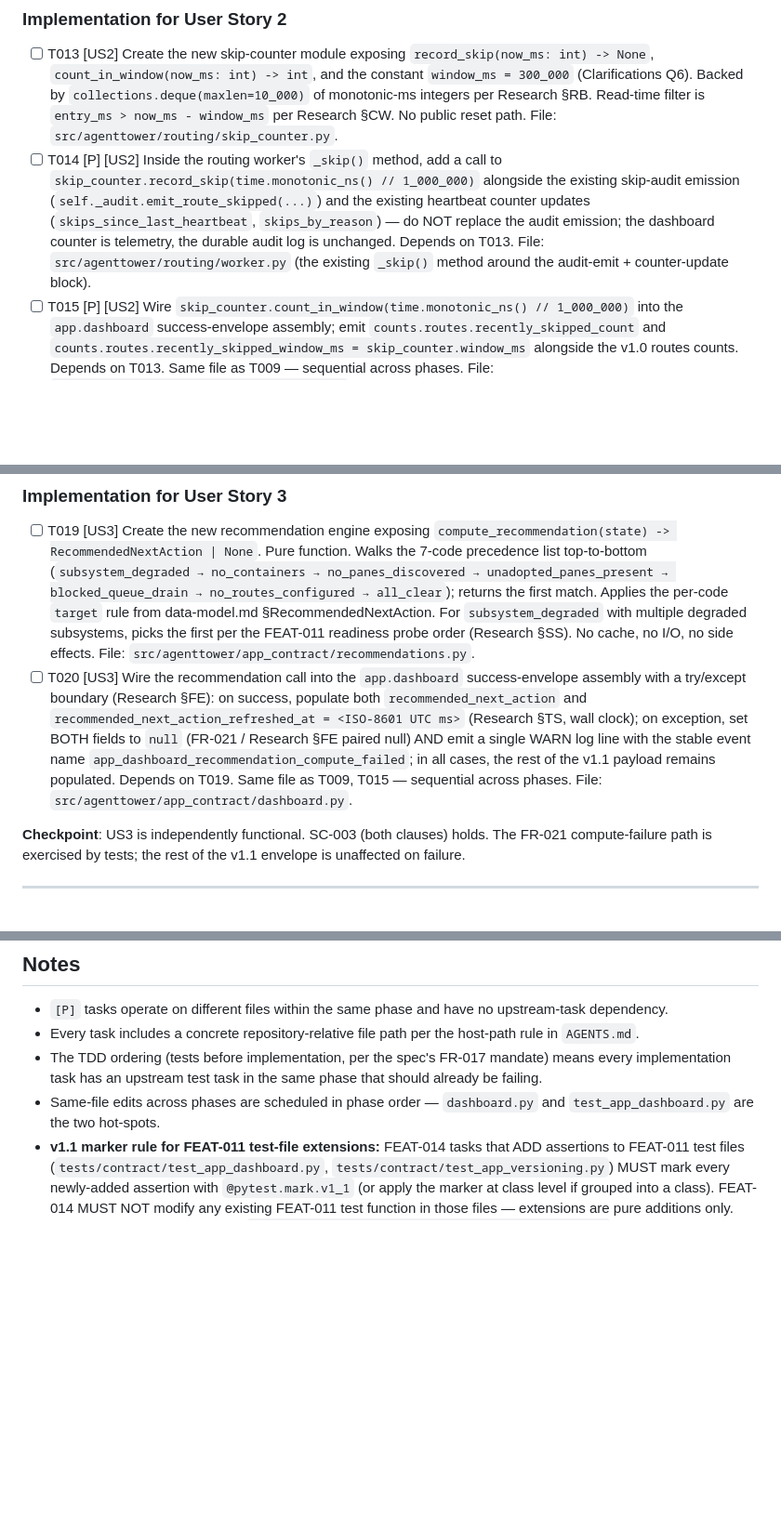
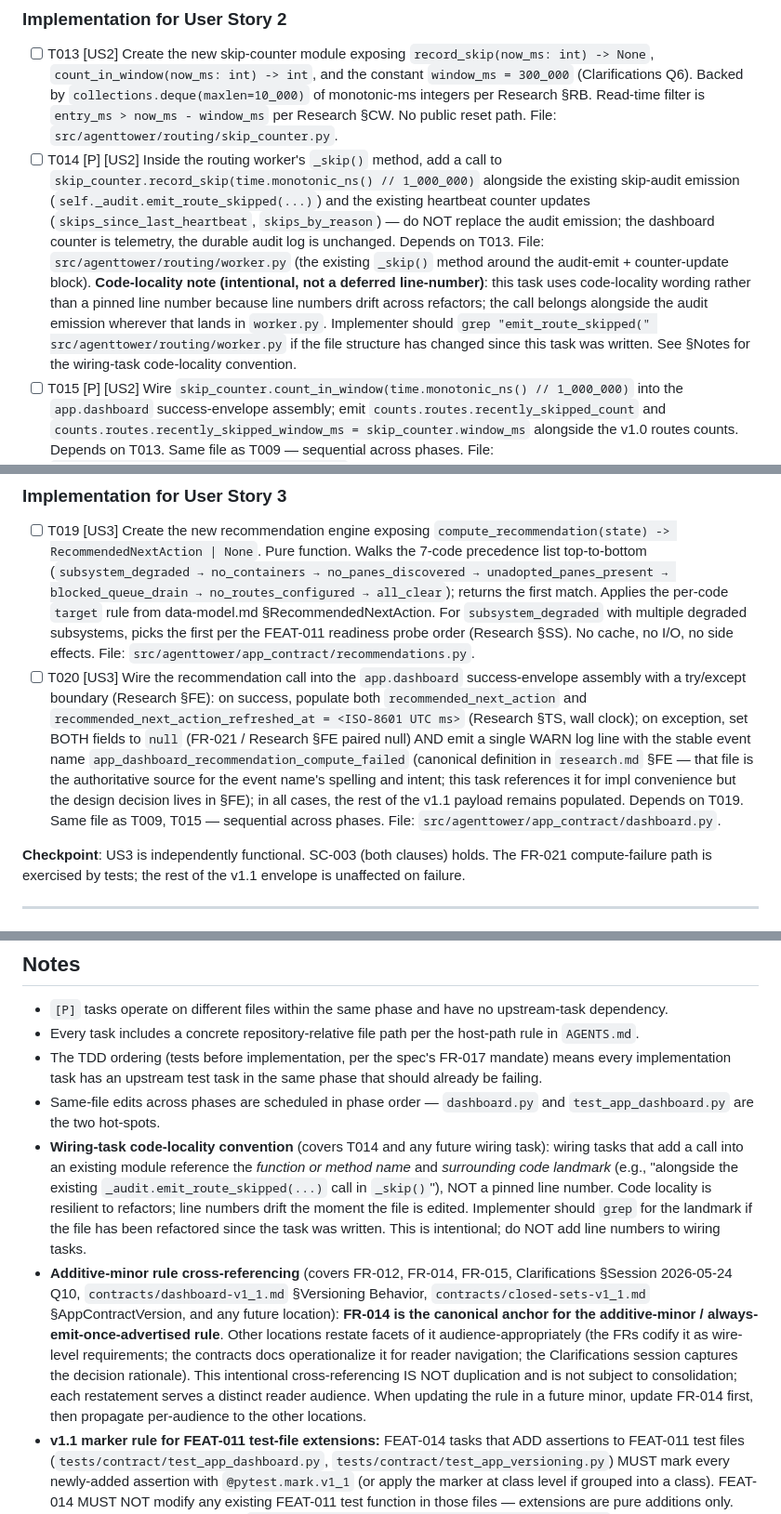
Before and after one commit to opensoft/AgentTower, a Markdown page: specs/014-app-dashboard-extensions/tasks.md, 3 parts joined by grey strips. Shown at 93% size. Drawn GitHub-style; blank space fills up the shorter version.

Commit message:
FEAT-014: document intentionality of the 4 LOW carry-over findings (U3, D1, D2, F1)
The 4 LOW findings from every analyze pass since the original were
all flagged as "intentional" but the intentionality was not
documented in the artifacts themselves — only in the analyze report
narrative. This caused them to keep re-appearing in subsequent
analyze runs as "still-LOW carry-over." Documenting the rationale
where each finding lives makes the intentionality self-evident,
so future analyze runs see the justification right at the source.

- U3 — tasks.md T014: appended an inline "Code-locality note
  (intentional, not a deferred line-number)" explaining why line
  numbers were deliberately avoided in wiring tasks (drift across
  refactors); plus a new §Notes bullet codifying the wiring-task
  code-locality convention for all future wiring tasks.
- D1 — tasks.md §Notes: added a bullet declaring FR-014 as the
  canonical anchor for the additive-minor rule, and explicitly
  documenting that the other 4 audience-appropriate restatements
  (FR-012, FR-015, Clarifications Q10, contracts/dashboard-v1_1.md
  §Versioning, contracts/closed-sets-v1_1.md §AppContractVersion)
  are intentional and NOT subject to consolidation.
- D2 — tasks.md T020: changed the WARN event-name reference from
  inline definition to "(canonical definition in research.md §FE)"
  pointer, so research.md is unambiguously the authoritative source.
- F1 — contracts/dashboard-v1_1.md §counts.routes.recently_skipped_window_ms:
  added an equivalence parenthetical clarifying that the wire `300000`
  and the source/Python-doc `300_000` are the same value, differing
  only in the JSON-vs-Python integer-literal separator convention.

No behavioral change in spec, plan, or tasks. No FRs added or modified.
Pure clarification of pre-existing intentional choices.

Expected analyze re-run result: 0 CRITICAL / 0 HIGH / 0 MEDIUM / 0 LOW
(all 4 carry-over findings now have self-documenting justification at
their location, so they should no longer surface as findings).

Co-Authored-By: Claude Opus 4.7 <noreply@anthropic.com>

```diff
--- a/specs/014-app-dashboard-extensions/tasks.md
+++ b/specs/014-app-dashboard-extensions/tasks.md
@@ -84,7 +84,7 @@ description: "Task list for FEAT-014 App Dashboard Extensions (v1.1)"
 ### Implementation for User Story 2
 
 - [ ] T013 [US2] Create the new skip-counter module exposing `record_skip(now_ms: int) -> None`, `count_in_window(now_ms: int) -> int`, and the constant `window_ms = 300_000` (Clarifications Q6). Backed by `collections.deque(maxlen=10_000)` of monotonic-ms integers per Research §RB. Read-time filter is `entry_ms > now_ms - window_ms` per Research §CW. No public reset path. File: `src/agenttower/routing/skip_counter.py`.
-- [ ] T014 [P] [US2] Inside the routing worker's `_skip()` method, add a call to `skip_counter.record_skip(time.monotonic_ns() // 1_000_000)` alongside the existing skip-audit emission (`self._audit.emit_route_skipped(...)`) and the existing heartbeat counter updates (`skips_since_last_heartbeat`, `skips_by_reason`) — do NOT replace the audit emission; the dashboard counter is telemetry, the durable audit log is unchanged. Depends on T013. File: `src/agenttower/routing/worker.py` (the existing `_skip()` method around the audit-emit + counter-update block).
+- [ ] T014 [P] [US2] Inside the routing worker's `_skip()` method, add a call to `skip_counter.record_skip(time.monotonic_ns() // 1_000_000)` alongside the existing skip-audit emission (`self._audit.emit_route_skipped(...)`) and the existing heartbeat counter updates (`skips_since_last_heartbeat`, `skips_by_reason`) — do NOT replace the audit emission; the dashboard counter is telemetry, the durable audit log is unchanged. Depends on T013. File: `src/agenttower/routing/worker.py` (the existing `_skip()` method around the audit-emit + counter-update block). **Code-locality note (intentional, not a deferred line-number)**: this task uses code-locality wording rather than a pinned line number because line numbers drift across refactors; the call belongs alongside the audit emission wherever that lands in `worker.py`. Implementer should `grep "emit_route_skipped(" src/agenttower/routing/worker.py` if the file structure has changed since this task was written. See §Notes for the wiring-task code-locality convention.
 - [ ] T015 [P] [US2] Wire `skip_counter.count_in_window(time.monotonic_ns() // 1_000_000)` into the `app.dashboard` success-envelope assembly; emit `counts.routes.recently_skipped_count` and `counts.routes.recently_skipped_window_ms = skip_counter.window_ms` alongside the v1.0 routes counts. Depends on T013. Same file as T009 — sequential across phases. File: `src/agenttower/app_contract/dashboard.py`.
 
 **Checkpoint**: US2 is independently functional. `app.dashboard` returns the recently-skipped count and fixed window; FR-008's restart-resets-to-zero invariant holds; SC-002 is satisfied for the seeded fixtures.
@@ -106,7 +106,7 @@ description: "Task list for FEAT-014 App Dashboard Extensions (v1.1)"
 ### Implementation for User Story 3
 
 - [ ] T019 [US3] Create the new recommendation engine exposing `compute_recommendation(state) -> RecommendedNextAction | None`. Pure function. Walks the 7-code precedence list top-to-bottom (`subsystem_degraded → no_containers → no_panes_discovered → unadopted_panes_present → blocked_queue_drain → no_routes_configured → all_clear`); returns the first match. Applies the per-code `target` rule from data-model.md §RecommendedNextAction. For `subsystem_degraded` with multiple degraded subsystems, picks the first per the FEAT-011 readiness probe order (Research §SS). No cache, no I/O, no side effects. File: `src/agenttower/app_contract/recommendations.py`.
-- [ ] T020 [US3] Wire the recommendation call into the `app.dashboard` success-envelope assembly with a try/except boundary (Research §FE): on success, populate both `recommended_next_action` and `recommended_next_action_refreshed_at = <ISO-8601 UTC ms>` (Research §TS, wall clock); on exception, set BOTH fields to `null` (FR-021 / Research §FE paired null) AND emit a single WARN log line with the stable event name `app_dashboard_recommendation_compute_failed`; in all cases, the rest of the v1.1 payload remains populated. Depends on T019. Same file as T009, T015 — sequential across phases. File: `src/agenttower/app_contract/dashboard.py`.
+- [ ] T020 [US3] Wire the recommendation call into the `app.dashboard` success-envelope assembly with a try/except boundary (Research §FE): on success, populate both `recommended_next_action` and `recommended_next_action_refreshed_at = <ISO-8601 UTC ms>` (Research §TS, wall clock); on exception, set BOTH fields to `null` (FR-021 / Research §FE paired null) AND emit a single WARN log line with the stable event name `app_dashboard_recommendation_compute_failed` (canonical definition in `research.md` §FE — that file is the authoritative source for the event name's spelling and intent; this task references it for impl convenience but the design decision lives in §FE); in all cases, the rest of the v1.1 payload remains populated. Depends on T019. Same file as T009, T015 — sequential across phases. File: `src/agenttower/app_contract/dashboard.py`.
 
 **Checkpoint**: US3 is independently functional. SC-003 (both clauses) holds. The FR-021 compute-failure path is exercised by tests; the rest of the v1.1 envelope is unaffected on failure.
 
@@ -259,5 +259,7 @@ Coordinate the `dashboard.py` edits at integration time (T009, T015, T020 each a
 - Every task includes a concrete repository-relative file path per the host-path rule in `AGENTS.md`.
 - The TDD ordering (tests before implementation, per the spec's FR-017 mandate) means every implementation task has an upstream test task in the same phase that should already be failing.
 - Same-file edits across phases are scheduled in phase order — `dashboard.py` and `test_app_dashboard.py` are the two hot-spots.
+- **Wiring-task code-locality convention** (covers T014 and any future wiring task): wiring tasks that add a call into an existing module reference the *function or method name* and *surrounding code landmark* (e.g., "alongside the existing `_audit.emit_route_skipped(...)` call in `_skip()`"), NOT a pinned line number. Code locality is resilient to refactors; line numbers drift the moment the file is edited. Implementer should `grep` for the landmark if the file has been refactored since the task was written. This is intentional; do NOT add line numbers to wiring tasks.
+- **Additive-minor rule cross-referencing** (covers FR-012, FR-014, FR-015, Clarifications §Session 2026-05-24 Q10, `contracts/dashboard-v1_1.md` §Versioning Behavior, `contracts/closed-sets-v1_1.md` §AppContractVersion, and any future location): **FR-014 is the canonical anchor for the additive-minor / always-emit-once-advertised rule**. Other locations restate facets of it audience-appropriately (the FRs codify it as wire-level requirements; the contracts docs operationalize it for reader navigation; the Clarifications session captures the decision rationale). This intentional cross-referencing IS NOT duplication and is not subject to consolidation; each restatement serves a distinct reader audience. When updating the rule in a future minor, update FR-014 first, then propagate per-audience to the other locations.
 - **v1.1 marker rule for FEAT-011 test-file extensions:** FEAT-014 tasks that ADD assertions to FEAT-011 test files (`tests/contract/test_app_dashboard.py`, `tests/contract/test_app_versioning.py`) MUST mark every newly-added assertion with `@pytest.mark.v1_1` (or apply the marker at class level if grouped into a class). FEAT-014 MUST NOT modify any existing FEAT-011 test function in those files — extensions are pure additions only. T023's SC-004 regression runs `pytest tests/contract/test_app_*.py -m 'not v1_1'` to filter out FEAT-014's additions when re-running the v1.0 suite against a v1.1-advertising daemon, so this discipline is what keeps the v1.0-compat assertion pure. Applies to T005, T011, T017, T021, T022, and T025. (T024 extends `tests/integration/test_story1_dashboard_bootstrap.py`, which T023 does NOT re-run; T024 therefore does not require the marker.)
 - Stop at any checkpoint to validate the story independently before continuing.
```
Also changed, not shown: 1 other file.
